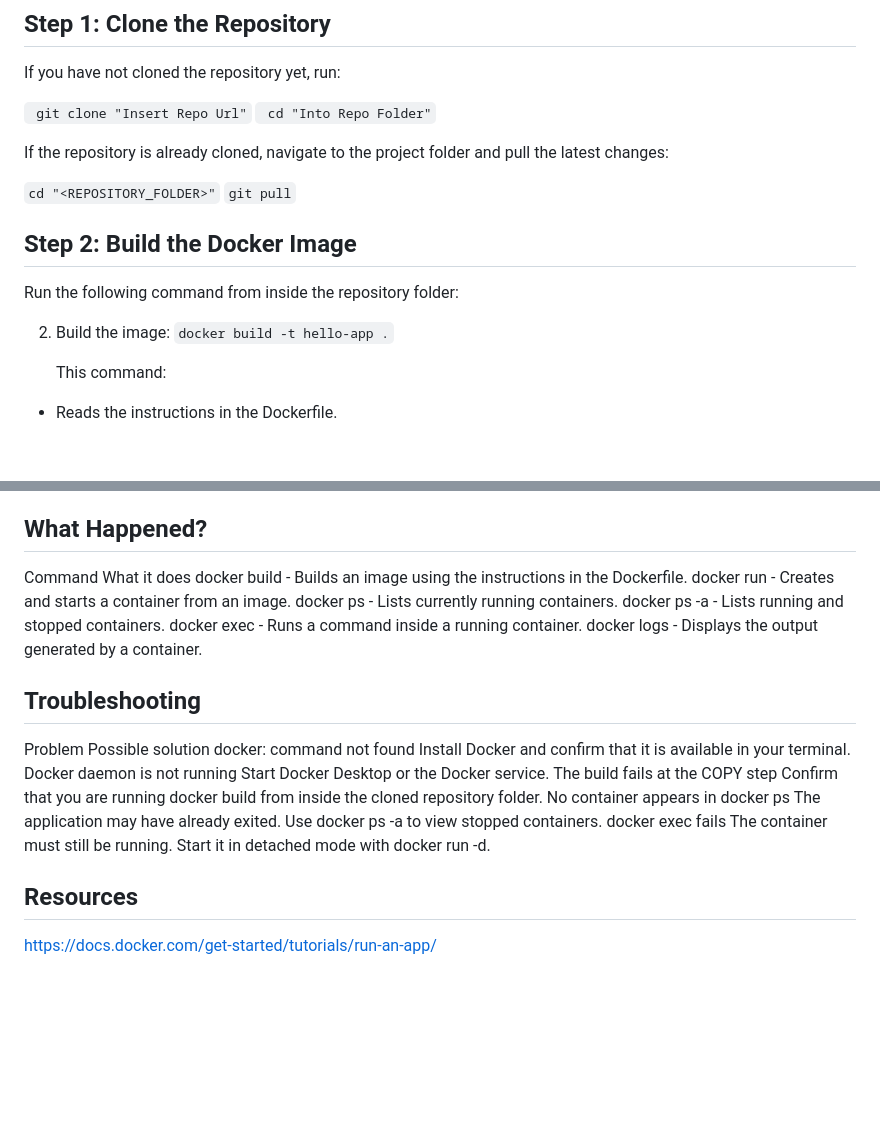
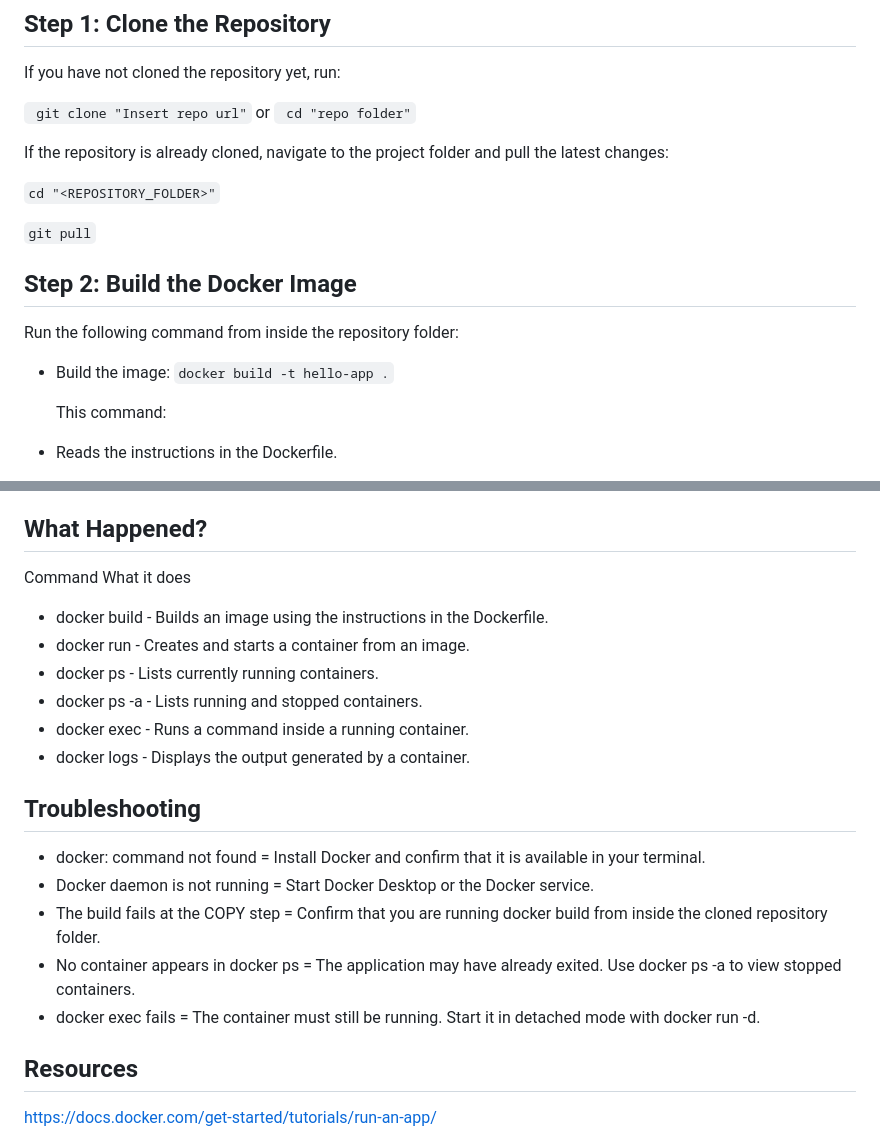
Before and after one commit to Nigmaio/devsecops-demo-app, a Markdown page: README.md, 2 parts joined by grey strips. GitHub-like rendering; blank space fills up the shorter version.

```diff
--- a/README.md
+++ b/README.md
@@ -28,18 +28,20 @@ Before you begin, make sure that:
 If you have not cloned the repository yet, run:
 
 
-  ` git clone "Insert Repo Url"`
-  ` cd "Into Repo Folder"`
+  ` git clone "Insert repo url"`
+  or
+  ` cd "repo folder"`
 
 If the repository is already cloned, navigate to the project folder and pull the latest changes:
 
 `cd "<REPOSITORY_FOLDER>"`
+
 `git pull`
 
 ## Step 2: Build the Docker Image
 Run the following command from inside the repository folder:
 
-2. Build the image:
+- Build the image:
    `docker build -t hello-app .`
 
    This command:
@@ -77,20 +79,20 @@ Clean up the container when finished:
 
 ## What Happened?
 Command	What it does
-docker build - Builds an image using the instructions in the Dockerfile.
-docker run	- Creates and starts a container from an image.
-docker ps	- Lists currently running containers.
-docker ps -a - 	Lists running and stopped containers.
-docker exec	- Runs a command inside a running container.
-docker logs	- Displays the output generated by a container.
+- docker build - Builds an image using the instructions in the Dockerfile.
+- docker run	- Creates and starts a container from an image.
+- docker ps	- Lists currently running containers.
+- docker ps -a - 	Lists running and stopped containers.
+- docker exec	- Runs a command inside a running container.
+- docker logs	- Displays the output generated by a container.
 
 ## Troubleshooting
-Problem	Possible solution
-docker: command not found	Install Docker and confirm that it is available in your terminal.
-Docker daemon is not running	Start Docker Desktop or the Docker service.
-The build fails at the COPY step	Confirm that you are running docker build from inside the cloned repository folder.
-No container appears in docker ps	The application may have already exited. Use docker ps -a to view stopped containers.
-docker exec fails	The container must still be running. Start it in detached mode with docker run -d.
+
+- docker: command not found	= Install Docker and confirm that it is available in your terminal.
+- Docker daemon is not running	= Start Docker Desktop or the Docker service.
+- The build fails at the COPY step =	Confirm that you are running docker build from inside the cloned repository folder.
+- No container appears in docker ps = The application may have already exited. Use docker ps -a to view stopped containers.
+- docker exec fails	= The container must still be running. Start it in detached mode with docker run -d.
 
 
 ## Resources
```
